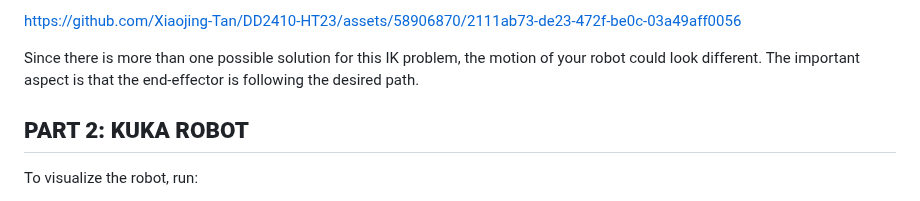
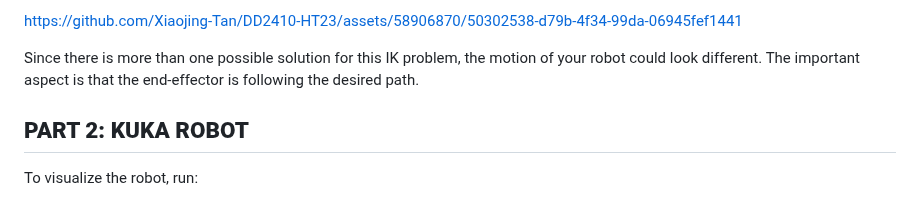
Before and after one commit to Xiaojing-Tan/DD2410-HT23, a Markdown page: Assignment2/README.md, the part around one of its changes. Rendered like a GitHub page.

```diff
--- a/Assignment2/README.md
+++ b/Assignment2/README.md
@@ -38,5 +37,8 @@ The robot's joints will start moving according to the solution you provide, and
 
-https://github.com/Xiaojing-Tan/DD2410-HT23/assets/58906870/2111ab73-de23-472f-be0c-03a49aff0056
+
+https://github.com/Xiaojing-Tan/DD2410-HT23/assets/58906870/50302538-d79b-4f34-99da-06945fef1441
+
+
 
 
 Since there is more than one possible solution for this IK problem, the motion of your robot could look different. The important aspect is that the end-effector is following the desired path.
```
Also changed, not shown: other parts of Assignment2/README.md (+1 -1 lines).
